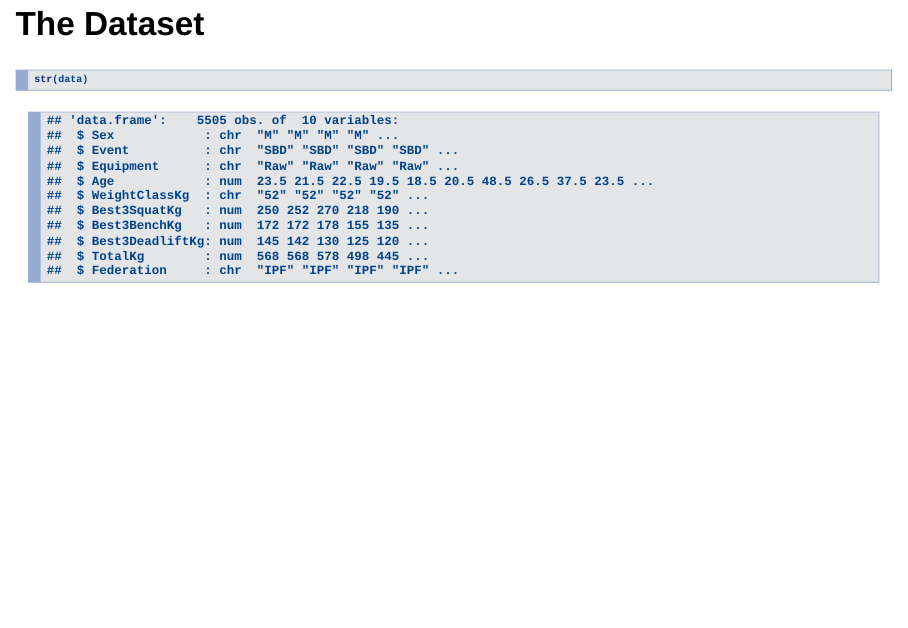
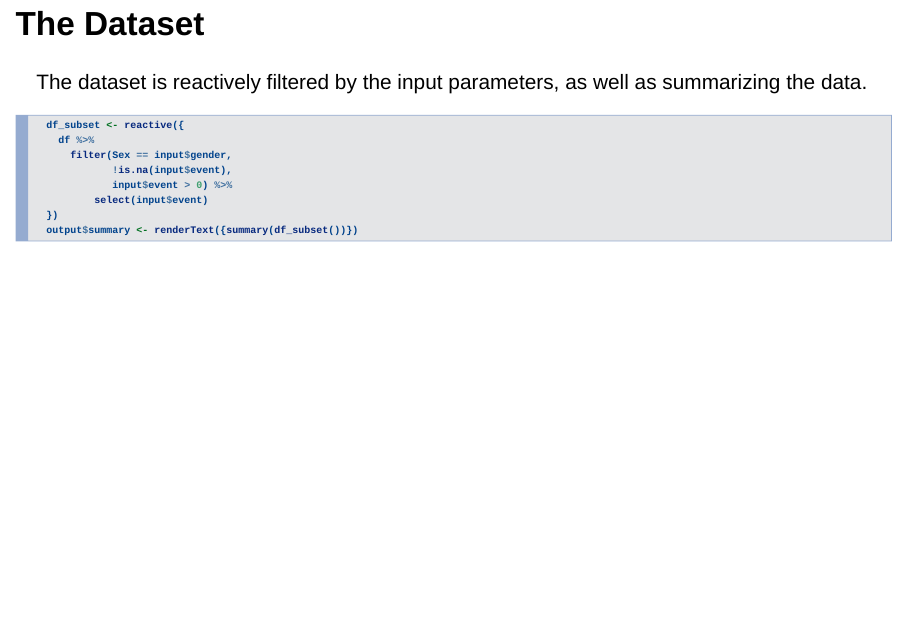
Before and after one commit to bitinsky/Developing_Data_Products, an R Markdown document (week4_shiny_assignment/week4.Rmd): page 6 of 7. Rendered offline with R 4.5, knitr and Pandoc, with nearby package versions; drawn as Slidy slides in place of the format the file asks for.

Commit message:
publish to rpubs

````diff
--- a/week4_shiny_assignment/week4.Rmd
+++ b/week4_shiny_assignment/week4.Rmd
@@ -36,9 +36,16 @@ boxplot(data$Best3SquatKg, main = "Squat", ylab = "Weight in kg")
 
 
 ## The Dataset
-
-```{r structure, echo = TRUE}
-str(data)
+The dataset is reactively filtered by the input parameters, as well as summarizing the data.
+```{r structure, echo = TRUE, eval=FALSE}
+  df_subset <- reactive({
+    df %>%
+      filter(Sex == input$gender,
+             !is.na(input$event),
+             input$event > 0) %>%
+          select(input$event)
+  })
+  output$summary <- renderText({summary(df_subset())})
 ```
 
 ## Limitations and References
````
Also changed, not shown: week4_shiny_assignment/week4.html, 1 other file.
